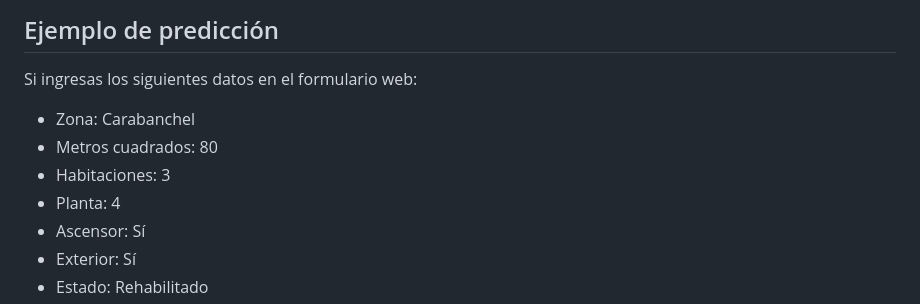
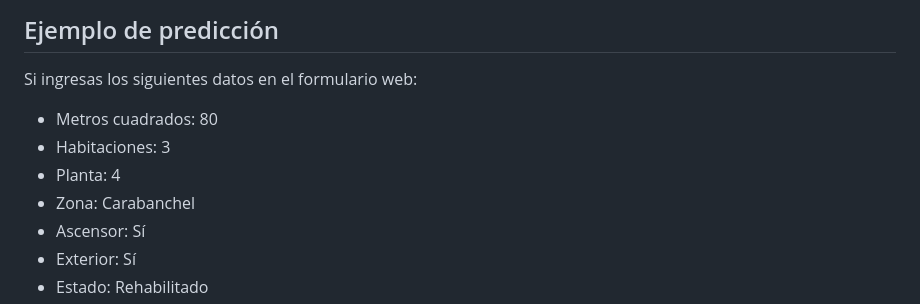
Before and after one commit to AlejandroJimenez16/ModeloPredictivoAppAlquilerMadrid, a Markdown page: README.md, the part around one of its changes. Rendered like a GitHub page.

```diff
--- a/README.md
+++ b/README.md
@@ -75,10 +75,10 @@ Además, necesitarás un servidor para cargar la interfaz web y el modelo entren
 
 Si ingresas los siguientes datos en el formulario web:
 
-- Zona: Carabanchel
 - Metros cuadrados: 80
 - Habitaciones: 3
 - Planta: 4
+- Zona: Carabanchel
 - Ascensor: Sí
 - Exterior: Sí
 - Estado: Rehabilitado
```
Also changed, not shown: other parts of README.md (+2 -1 lines).
